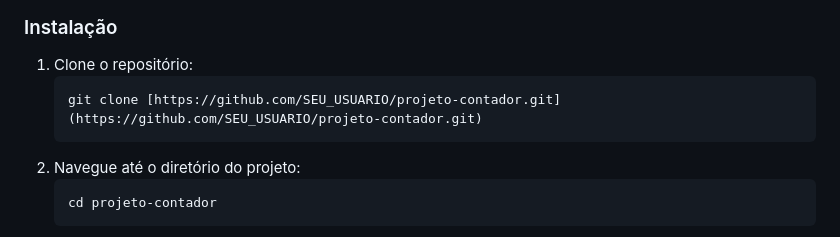
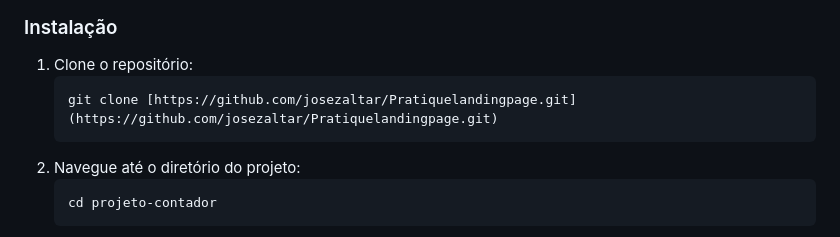
Before and after one commit to josezaltar/Pratiquelandingpage, a Markdown page: README.md, the part around the change. GitHub-like rendering.

````diff
--- a/README.md
+++ b/README.md
@@ -43,7 +43,7 @@ Você precisa ter o [Node.js](https://nodejs.org/en/) (que inclui o `npm`) insta
 
 1.  Clone o repositório:
     ```sh
-    git clone [https://github.com/SEU_USUARIO/projeto-contador.git](https://github.com/SEU_USUARIO/projeto-contador.git)
+    git clone [https://github.com/josezaltar/Pratiquelandingpage.git](https://github.com/josezaltar/Pratiquelandingpage.git)
     ```
 2.  Navegue até o diretório do projeto:
     ```sh
````
